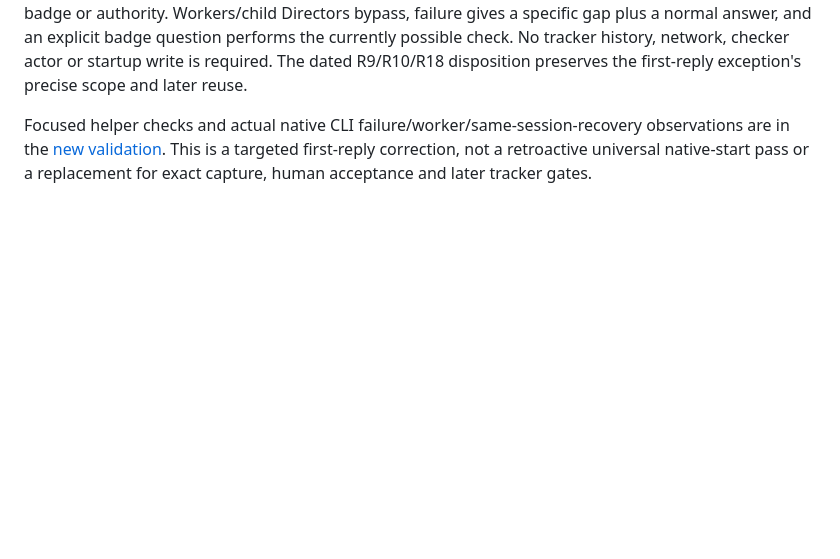
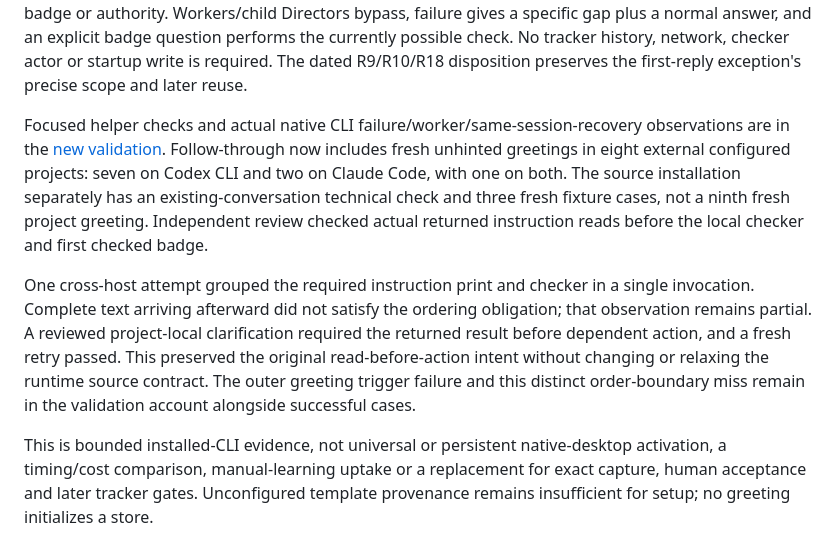
Before and after one commit to bladnman/director_pattern, a Markdown page: development/BEHAVIOR_PARITY.md, the part around the change. Drawn GitHub-style; blank space fills up the shorter version.

```diff
--- a/development/BEHAVIOR_PARITY.md
+++ b/development/BEHAVIOR_PARITY.md
@@ -243,5 +243,21 @@ disposition preserves the first-reply exception's precise scope and later reuse.
 
 Focused helper checks and actual native CLI failure/worker/same-session-recovery
 observations are in the [new validation](DESIGN_NOTES.md#first-reply-startup-check--october-31-2026).
-This is a targeted first-reply correction, not a retroactive universal native-start
-pass or a replacement for exact capture, human acceptance and later tracker gates.
+Follow-through now includes fresh unhinted greetings in eight external configured
+projects: seven on Codex CLI and two on Claude Code, with one on both. The source
+installation separately has an existing-conversation technical check and three
+fresh fixture cases, not a ninth fresh project greeting. Independent review checked
+actual returned instruction reads before the local checker and first checked badge.
+
+One cross-host attempt grouped the required instruction print and checker in a
+single invocation. Complete text arriving afterward did not satisfy the ordering
+obligation; that observation remains partial. A reviewed project-local clarification
+required the returned result before dependent action, and a fresh retry passed.
+This preserved the original read-before-action intent without changing or relaxing
+the runtime source contract. The outer greeting trigger failure and this distinct
+order-boundary miss remain in the validation account alongside successful cases.
+
+This is bounded installed-CLI evidence, not universal or persistent native-desktop
+activation, a timing/cost comparison, manual-learning uptake or a replacement for
+exact capture, human acceptance and later tracker gates. Unconfigured template
+provenance remains insufficient for setup; no greeting initializes a store.
```
Also changed, not shown: development/DESIGN_NOTES.md (+44 -6 lines), development/RATIONALE.md (+19 -0 lines).
